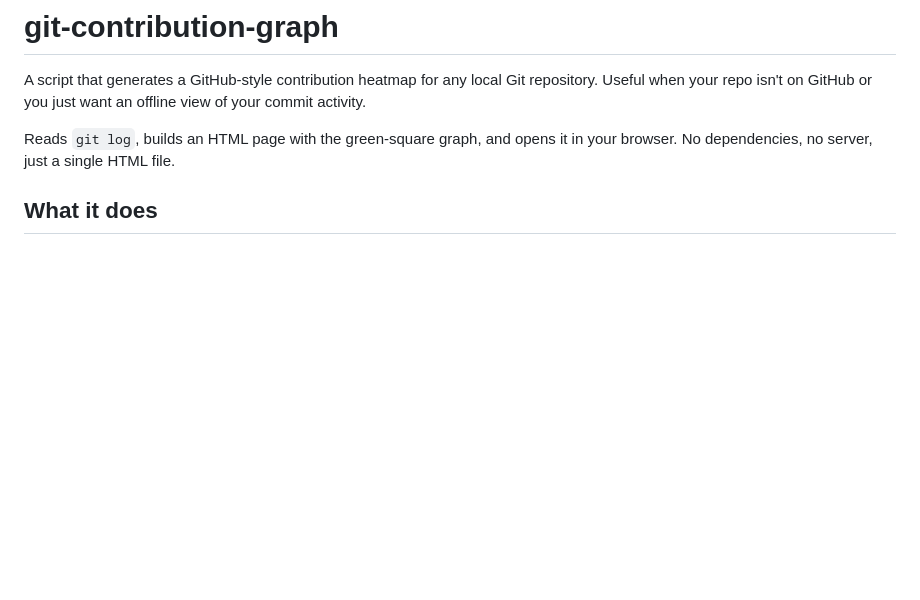
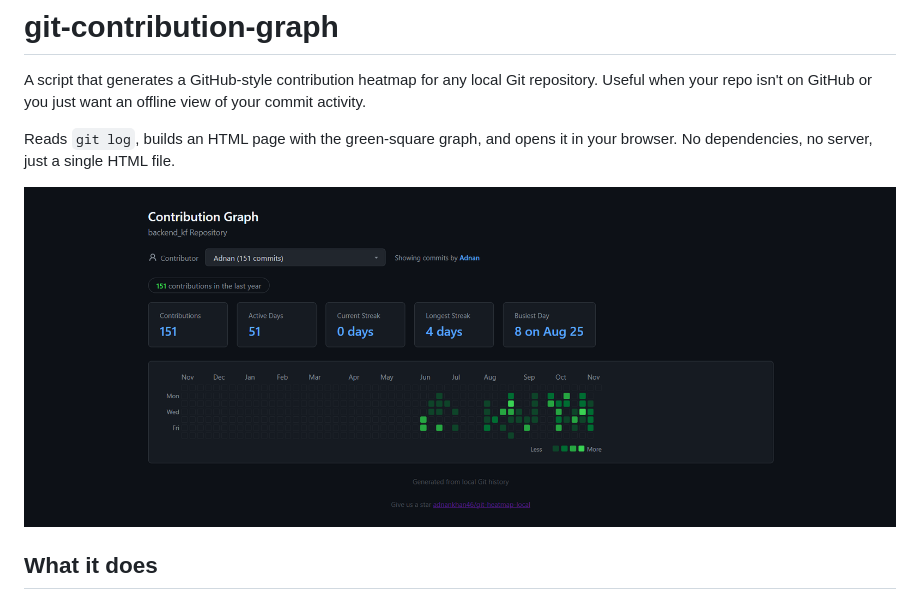
Before and after one commit to adnankhan46/git-heatmap-local, a Markdown page: README.md, the part around the change. Drawn GitHub-style; pictures changed too: image-1.png (added); blank space fills up the shorter version.

```diff
--- a/README.md
+++ b/README.md
@@ -3,6 +3,8 @@
 A script that generates a GitHub-style contribution heatmap for any local Git repository. Useful when your repo isn't on GitHub or you just want an offline view of your commit activity.
 
 Reads `git log`, builds an HTML page with the green-square graph, and opens it in your browser. No dependencies, no server, just a single HTML file.
+
+![alt text](image-1.png)
 
 ## What it does
 
```
Also changed, not shown: 3 other files.
